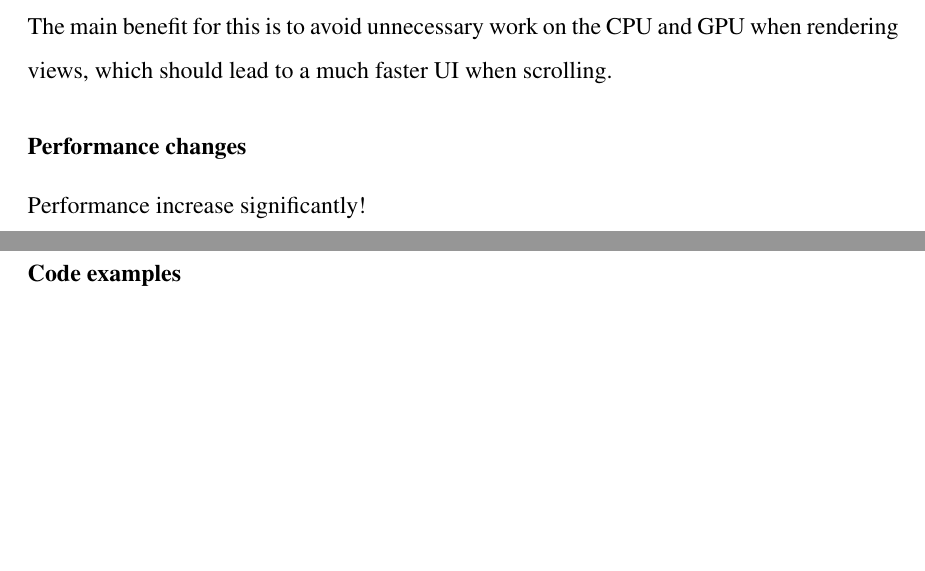
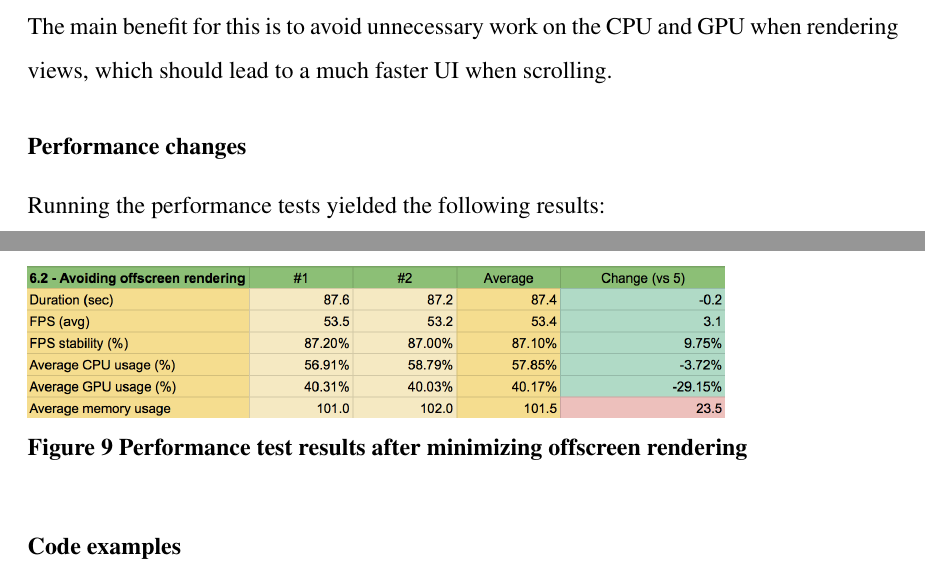
Before and after one commit to Tarpsvo/iOS-Scroll-Performance-Thesis, a LaTeX thesis (Paper/thesis.tex): two parts of pages 32 and 33 of 41 before the commit and two parts of pages 32 and 33 of 42 after it, joined at a grey line, cut so that both start at the same text, the shorter picture padded with empty space. Compiled offline with pdfLaTeX; an older LaTeX class or package is replaced by its successor.

Commit message:
Add offscreen rendering test results image

```diff
--- a/Paper/thesis.tex
+++ b/Paper/thesis.tex
@@ -556,7 +556,8 @@ In order to reap full benefits from rasterization of the layers, all other direc
 The main benefit for this is to avoid unnecessary work on the CPU and GPU when rendering views, which should lead to a much faster UI when scrolling.
 
 \subsubsection*{Performance changes}
-Performance increase significantly!
+Running the performance tests yielded the following results:
+\itkIncludeImage{test-7}{Performance test results after minimizing offscreen rendering}
 
 \subsubsection*{Code examples}
 In order to work around using CALayer's corner radius when drawing text cell views, the background with a corner radius could be drawn manually. This was achieved by creating a custom wrapper view for the text that knows how to draw the background efficiently. Below is the code for that view, which shows the background color being customizable and the draw method being only aware of drawing a rectangle with rounded corners.
```
Also changed, not shown: Paper/img/test-7.png (added).
